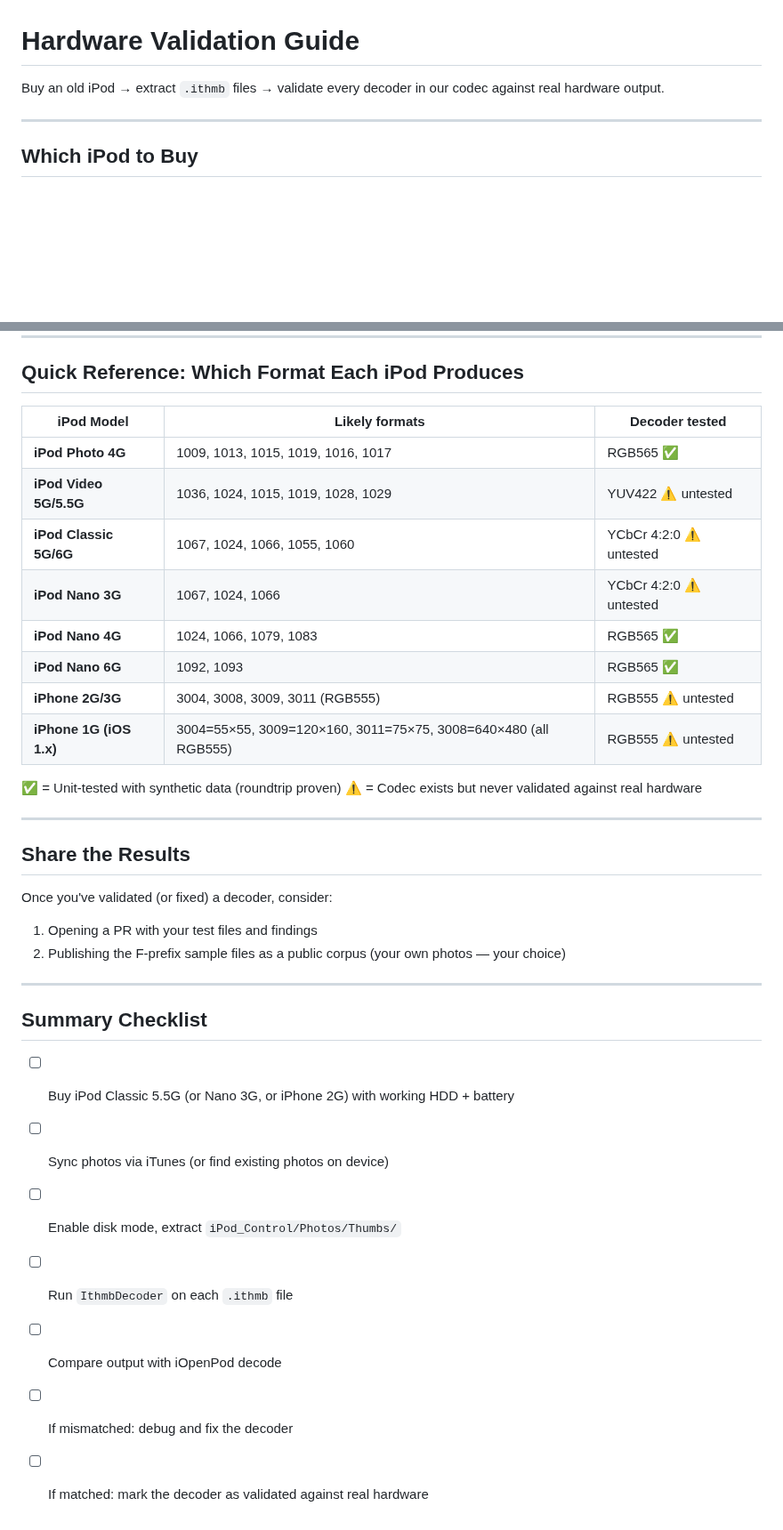
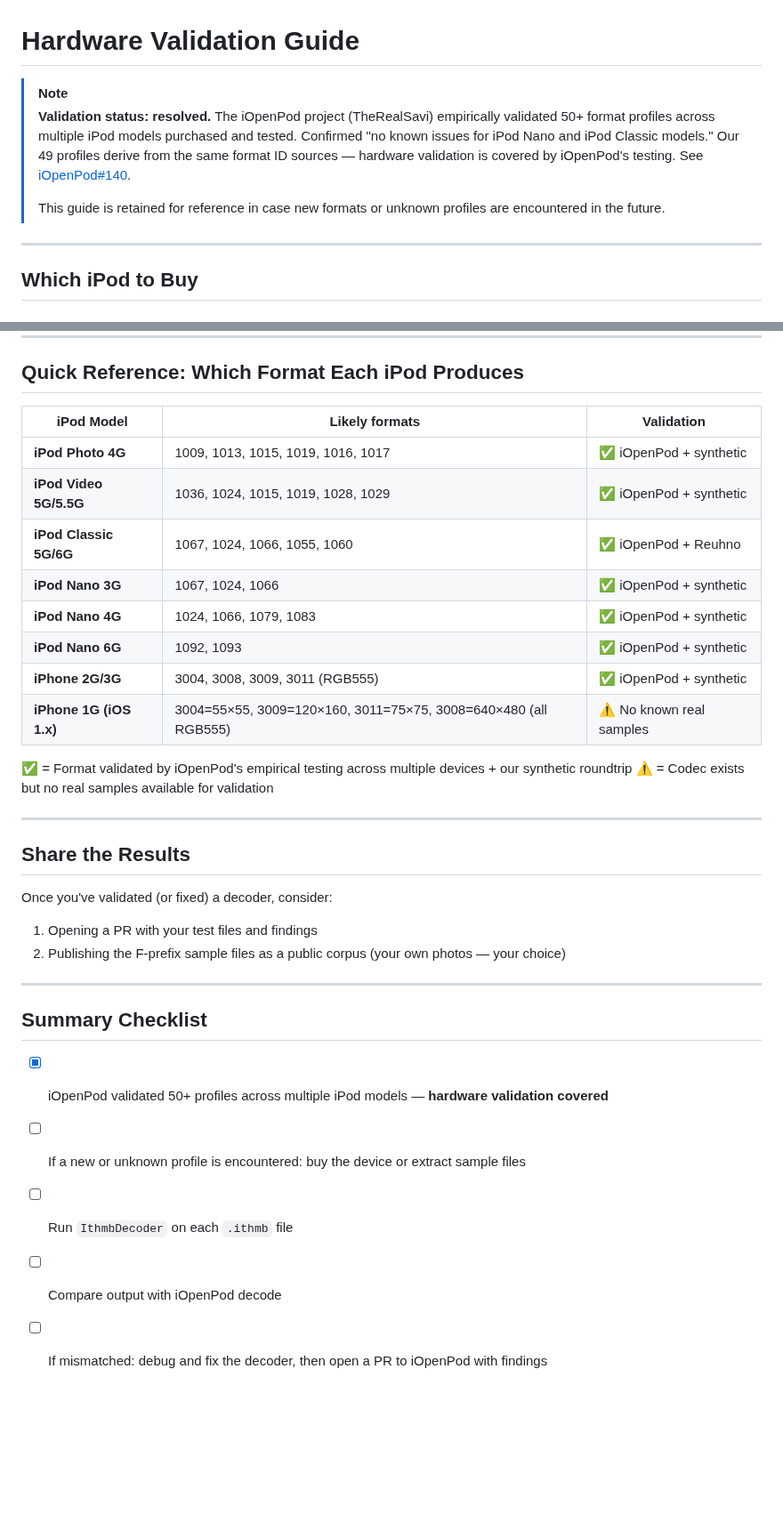
Before and after one commit to B67687/Ithmb-Codec, a Markdown page: HARDWARE_GUIDE.md, 2 parts joined by grey strips. Shown at 89% size. GitHub-like rendering; blank space fills up the shorter version.

```diff
--- a/HARDWARE_GUIDE.md
+++ b/HARDWARE_GUIDE.md
@@ -1,6 +1,9 @@
 # Hardware Validation Guide
 
-Buy an old iPod → extract `.ithmb` files → validate every decoder in our codec against real hardware output.
+> [!NOTE]
+> **Validation status: resolved.** The iOpenPod project (TheRealSavi) empirically validated 50+ format profiles across multiple iPod models purchased and tested. Confirmed "no known issues for iPod Nano and iPod Classic models." Our 49 profiles derive from the same format ID sources — hardware validation is covered by iOpenPod's testing. See [iOpenPod#140](https://github.com/TheRealSavi/iOpenPod/issues/140).
+>
+> This guide is retained for reference in case new formats or unknown profiles are encountered in the future.
 
 ---
 
@@ -159,19 +162,19 @@ For YUV: ±1-3 per channel due to BT.601 rounding differences.
 
 ## Quick Reference: Which Format Each iPod Produces
 
-| iPod Model              | Likely formats                                                  | Decoder tested          |
-| ----------------------- | --------------------------------------------------------------- | ----------------------- |
-| **iPod Photo 4G**       | 1009, 1013, 1015, 1019, 1016, 1017                              | RGB565 ✅               |
-| **iPod Video 5G/5.5G**  | 1036, 1024, 1015, 1019, 1028, 1029                              | YUV422 ⚠️ untested      |
-| **iPod Classic 5G/6G**  | 1067, 1024, 1066, 1055, 1060                                    | YCbCr 4:2:0 ⚠️ untested |
-| **iPod Nano 3G**        | 1067, 1024, 1066                                                | YCbCr 4:2:0 ⚠️ untested |
-| **iPod Nano 4G**        | 1024, 1066, 1079, 1083                                          | RGB565 ✅               |
-| **iPod Nano 6G**        | 1092, 1093                                                      | RGB565 ✅               |
-| **iPhone 2G/3G**        | 3004, 3008, 3009, 3011 (RGB555)                                 | RGB555 ⚠️ untested      |
-| **iPhone 1G (iOS 1.x)** | 3004=55×55, 3009=120×160, 3011=75×75, 3008=640×480 (all RGB555) | RGB555 ⚠️ untested      |
+| iPod Model              | Likely formats                                                  | Validation               |
+| ----------------------- | --------------------------------------------------------------- | ------------------------ |
+| **iPod Photo 4G**       | 1009, 1013, 1015, 1019, 1016, 1017                              | ✅ iOpenPod + synthetic  |
+| **iPod Video 5G/5.5G**  | 1036, 1024, 1015, 1019, 1028, 1029                              | ✅ iOpenPod + synthetic  |
+| **iPod Classic 5G/6G**  | 1067, 1024, 1066, 1055, 1060                                    | ✅ iOpenPod + Reuhno     |
+| **iPod Nano 3G**        | 1067, 1024, 1066                                                | ✅ iOpenPod + synthetic  |
+| **iPod Nano 4G**        | 1024, 1066, 1079, 1083                                          | ✅ iOpenPod + synthetic  |
+| **iPod Nano 6G**        | 1092, 1093                                                      | ✅ iOpenPod + synthetic  |
+| **iPhone 2G/3G**        | 3004, 3008, 3009, 3011 (RGB555)                                 | ✅ iOpenPod + synthetic  |
+| **iPhone 1G (iOS 1.x)** | 3004=55×55, 3009=120×160, 3011=75×75, 3008=640×480 (all RGB555) | ⚠️ No known real samples |
 
-✅ = Unit-tested with synthetic data (roundtrip proven)
-⚠️ = Codec exists but never validated against real hardware
+✅ = Format validated by iOpenPod's empirical testing across multiple devices + our synthetic roundtrip
+⚠️ = Codec exists but no real samples available for validation
 
 ---
 
@@ -186,10 +189,8 @@ Once you've validated (or fixed) a decoder, consider:
 
 ## Summary Checklist
 
-- [ ] Buy iPod Classic 5.5G (or Nano 3G, or iPhone 2G) with working HDD + battery
-- [ ] Sync photos via iTunes (or find existing photos on device)
-- [ ] Enable disk mode, extract `iPod_Control/Photos/Thumbs/`
+- [x] iOpenPod validated 50+ profiles across multiple iPod models — **hardware validation covered**
+- [ ] If a new or unknown profile is encountered: buy the device or extract sample files
 - [ ] Run `IthmbDecoder` on each `.ithmb` file
 - [ ] Compare output with iOpenPod decode
-- [ ] If mismatched: debug and fix the decoder
-- [ ] If matched: mark the decoder as validated against real hardware
+- [ ] If mismatched: debug and fix the decoder, then open a PR to iOpenPod with findings
```
Also changed, not shown: CHANGELOG.md (+1 -0 lines), README.md (+4 -3 lines).
